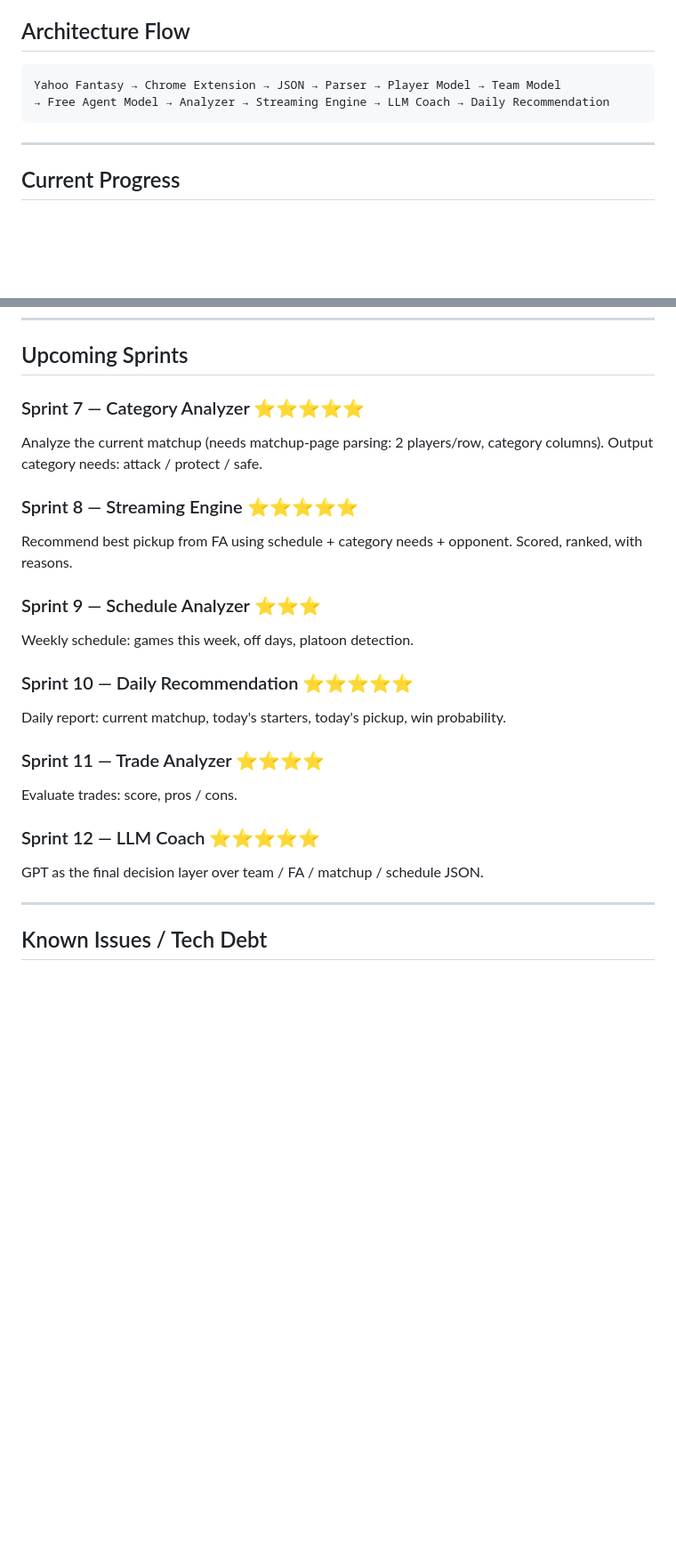
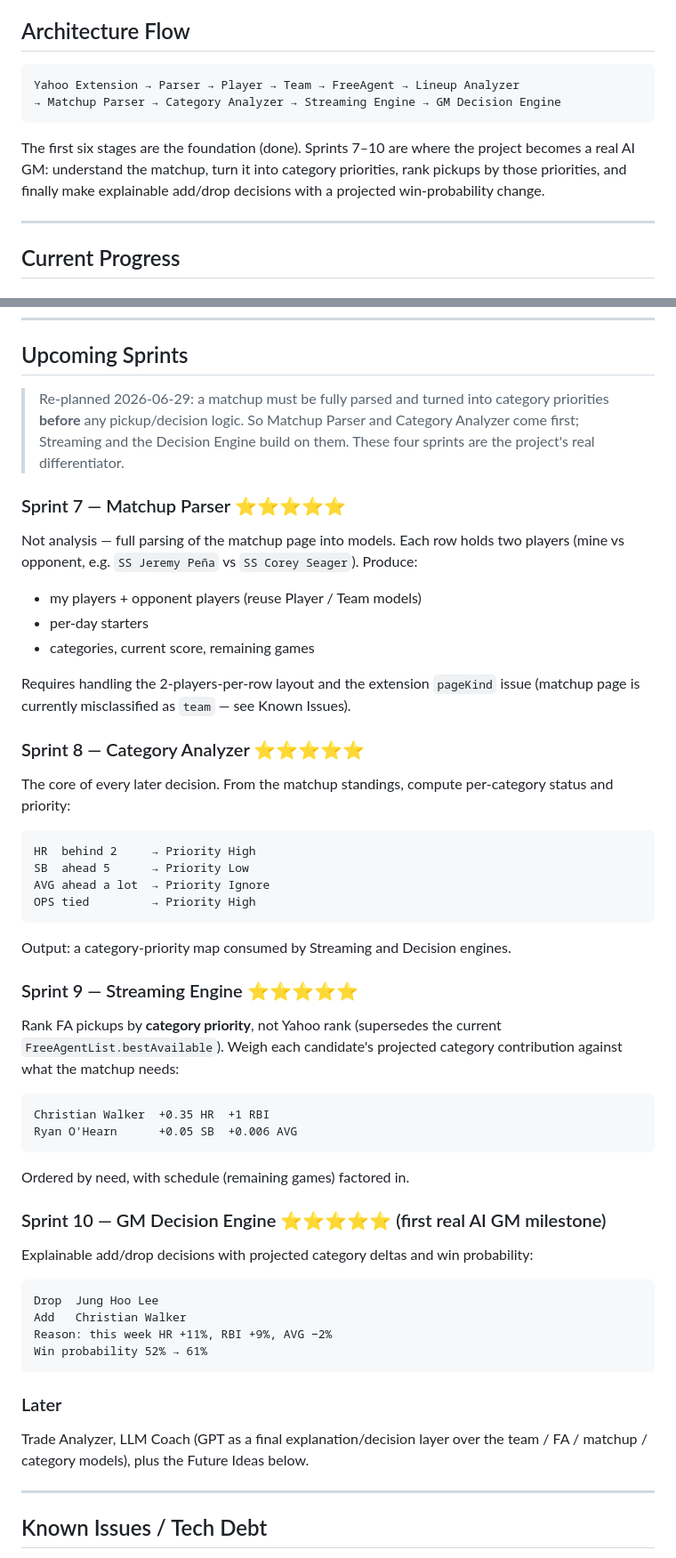
Before and after one commit to xxdcddio/fantasy-ai-gm, a Markdown page: docs/development-roadmap.md, 2 parts joined by grey strips. Shown at 89% size. GitHub-like rendering; blank space fills up the shorter version.

Commit message:
Re-plan roadmap: Matchup Parser → Category Analyzer → Streaming → Decision Engine
Reorder upcoming sprints so a matchup is fully parsed and turned into
category priorities before any pickup/decision logic:
- Sprint 7  Matchup Parser (full parse: my/opponent players, daily starters,
  categories, score, remaining games)
- Sprint 8  Category Analyzer (per-category status + priority — the core of
  all later decisions)
- Sprint 9  Streaming Engine (rank FA by category priority, not Yahoo rank)
- Sprint 10 GM Decision Engine (explainable add/drop + win-probability delta)

Update the architecture flow accordingly. Trade Analyzer / LLM Coach move to
"Later".

Co-Authored-By: Claude Opus 4.8 (1M context) <noreply@anthropic.com>

````diff
--- a/docs/development-roadmap.md
+++ b/docs/development-roadmap.md
@@ -5,9 +5,14 @@
 ## Architecture Flow
 
 ```
-Yahoo Fantasy → Chrome Extension → JSON → Parser → Player Model → Team Model
-→ Free Agent Model → Analyzer → Streaming Engine → LLM Coach → Daily Recommendation
+Yahoo Extension → Parser → Player → Team → FreeAgent → Lineup Analyzer
+→ Matchup Parser → Category Analyzer → Streaming Engine → GM Decision Engine
 ```
+
+The first six stages are the foundation (done). Sprints 7–10 are where the
+project becomes a real AI GM: understand the matchup, turn it into category
+priorities, rank pickups by those priorities, and finally make explainable
+add/drop decisions with a projected win-probability change.
 
 ---
 
@@ -40,23 +45,54 @@ Rewrote the parser against real `team.json`. Link-driven extraction (clean name
 
 ## Upcoming Sprints
 
-### Sprint 7 — Category Analyzer ⭐⭐⭐⭐⭐
-Analyze the current matchup (needs matchup-page parsing: 2 players/row, category columns). Output category needs: attack / protect / safe.
+> Re-planned 2026-06-29: a matchup must be fully parsed and turned into
+> category priorities **before** any pickup/decision logic. So Matchup Parser
+> and Category Analyzer come first; Streaming and the Decision Engine build on
+> them. These four sprints are the project's real differentiator.
 
-### Sprint 8 — Streaming Engine ⭐⭐⭐⭐⭐
-Recommend best pickup from FA using schedule + category needs + opponent. Scored, ranked, with reasons.
+### Sprint 7 — Matchup Parser ⭐⭐⭐⭐⭐
+Not analysis — full parsing of the matchup page into models. Each row holds two
+players (mine vs opponent, e.g. `SS Jeremy Peña` vs `SS Corey Seager`). Produce:
+- my players + opponent players (reuse Player / Team models)
+- per-day starters
+- categories, current score, remaining games
 
-### Sprint 9 — Schedule Analyzer ⭐⭐⭐
-Weekly schedule: games this week, off days, platoon detection.
+Requires handling the 2-players-per-row layout and the extension `pageKind`
+issue (matchup page is currently misclassified as `team` — see Known Issues).
 
-### Sprint 10 — Daily Recommendation ⭐⭐⭐⭐⭐
-Daily report: current matchup, today's starters, today's pickup, win probability.
+### Sprint 8 — Category Analyzer ⭐⭐⭐⭐⭐
+The core of every later decision. From the matchup standings, compute per-category
+status and priority:
+```
+HR  behind 2     → Priority High
+SB  ahead 5      → Priority Low
+AVG ahead a lot  → Priority Ignore
+OPS tied         → Priority High
+```
+Output: a category-priority map consumed by Streaming and Decision engines.
 
-### Sprint 11 — Trade Analyzer ⭐⭐⭐⭐
-Evaluate trades: score, pros / cons.
+### Sprint 9 — Streaming Engine ⭐⭐⭐⭐⭐
+Rank FA pickups by **category priority**, not Yahoo rank (supersedes the current
+`FreeAgentList.bestAvailable`). Weigh each candidate's projected category
+contribution against what the matchup needs:
+```
+Christian Walker  +0.35 HR  +1 RBI
+Ryan O'Hearn      +0.05 SB  +0.006 AVG
+```
+Ordered by need, with schedule (remaining games) factored in.
 
-### Sprint 12 — LLM Coach ⭐⭐⭐⭐⭐
-GPT as the final decision layer over team / FA / matchup / schedule JSON.
+### Sprint 10 — GM Decision Engine ⭐⭐⭐⭐⭐ (first real AI GM milestone)
+Explainable add/drop decisions with projected category deltas and win probability:
+```
+Drop  Jung Hoo Lee
+Add   Christian Walker
+Reason: this week HR +11%, RBI +9%, AVG −2%
+Win probability 52% → 61%
+```
+
+### Later
+Trade Analyzer, LLM Coach (GPT as a final explanation/decision layer over the
+team / FA / matchup / category models), plus the Future Ideas below.
 
 ---
 
````
